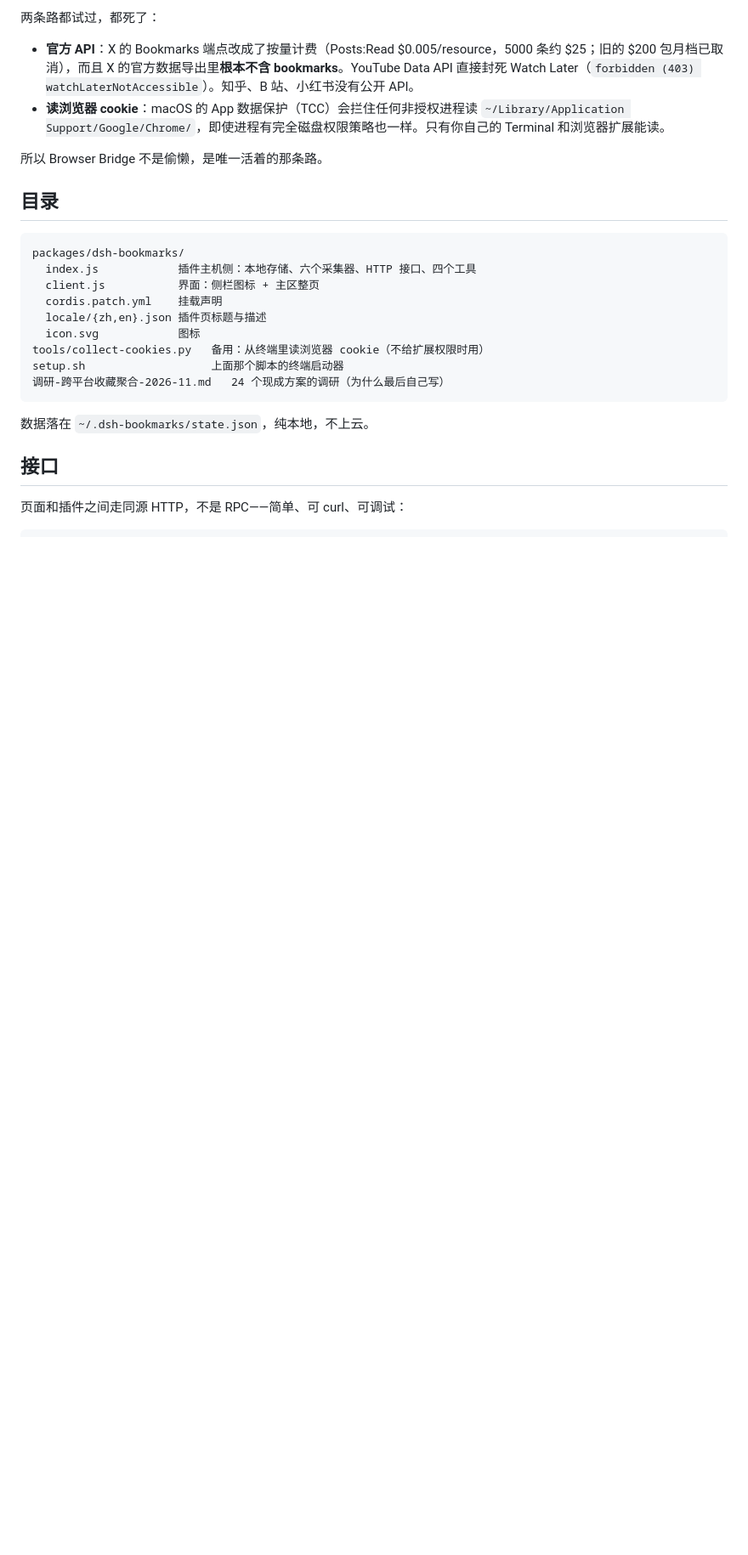
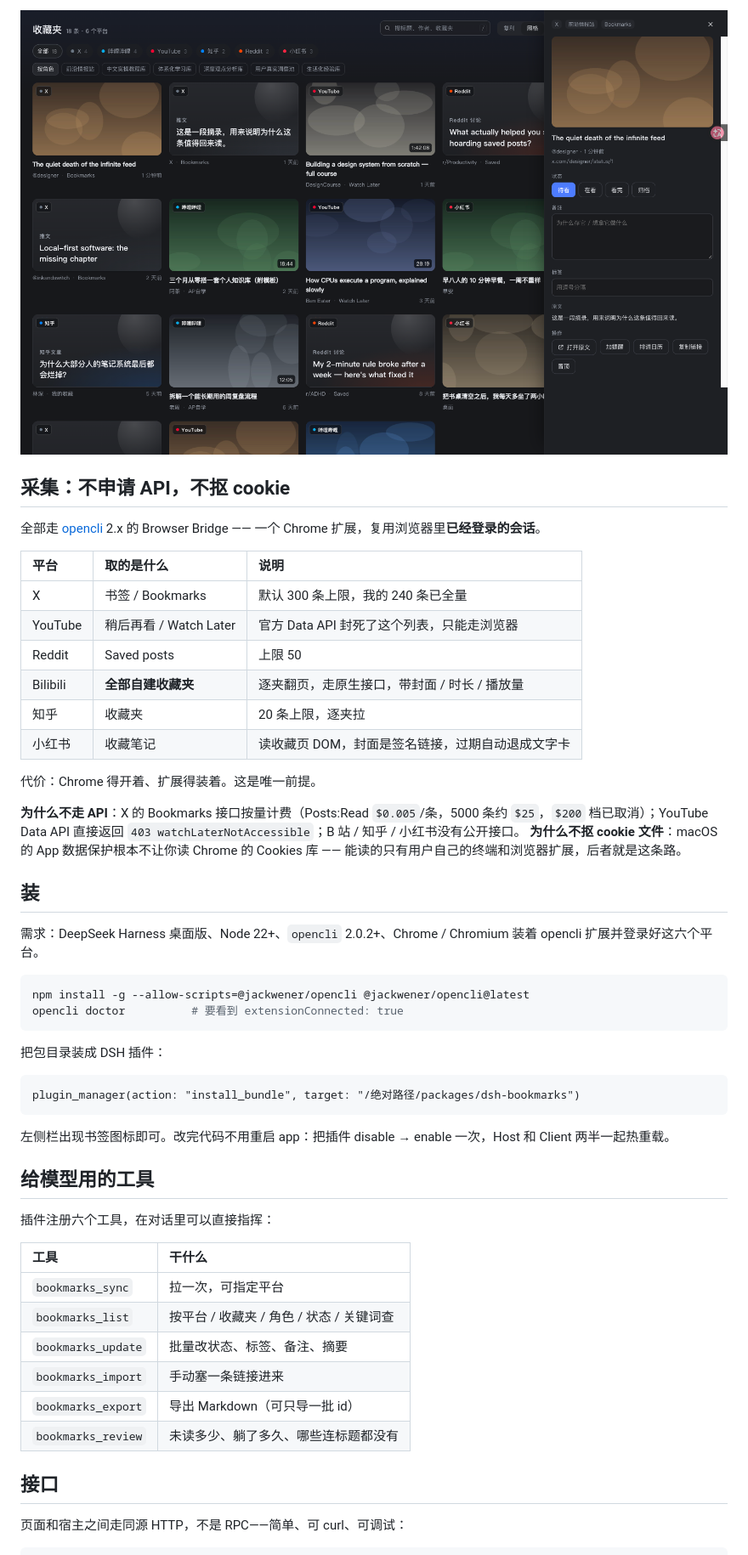
Before and after one commit to shawnclink/dsh-bookmarks, a Markdown page: README.md, the part around one of its changes. Shown at 85% size. Rendered like a GitHub page; pictures changed too: docs/detail.png (added); blank space fills up the shorter version.

````diff
--- a/README.md
+++ b/README.md
@@ -38,29 +36,56 @@
 
-两条路都试过，都死了：
+![详情](docs/detail.png)
 
-- **官方 API**：X 的 Bookmarks 端点改成了按量计费（Posts:Read $0.005/resource，5000 条约 $25；旧的 $200 包月档已取消），而且 X 的官方数据导出里**根本不含 bookmarks**。YouTube Data API 直接封死 Watch Later（`forbidden (403) watchLaterNotAccessible`）。知乎、B 站、小红书没有公开 API。
-- **读浏览器 cookie**：macOS 的 App 数据保护（TCC）会拦住任何非授权进程读 `~/Library/Application Support/Google/Chrome/`，即使进程有完全磁盘权限策略也一样。只有你自己的 Terminal 和浏览器扩展能读。
+## 采集：不申请 API，不抠 cookie
 
-所以 Browser Bridge 不是偷懒，是唯一活着的那条路。
+全部走 [opencli](https://github.com/jackwener/opencli) 2.x 的 Browser Bridge —— 一个 Chrome 扩展，复用浏览器里**已经登录的会话**。
 
-## 目录
+| 平台 | 取的是什么 | 说明 |
+|:--|:--|:--|
+| X | 书签 / Bookmarks | 默认 300 条上限，我的 240 条已全量 |
+| YouTube | 稍后再看 / Watch Later | 官方 Data API 封死了这个列表，只能走浏览器 |
+| Reddit | Saved posts | 上限 50 |
+| Bilibili | **全部自建收藏夹** | 逐夹翻页，走原生接口，带封面 / 时长 / 播放量 |
+| 知乎 | 收藏夹 | 20 条上限，逐夹拉 |
+| 小红书 | 收藏笔记 | 读收藏页 DOM，封面是签名链接，过期自动退成文字卡 |
+
+代价：Chrome 得开着、扩展得装着。这是唯一前提。
+
+**为什么不走 API**：X 的 Bookmarks 接口按量计费（Posts:Read `$0.005`/条，5000 条约 `$25`，`$200` 档已取消）；YouTube Data API 直接返回 `403 watchLaterNotAccessible`；B 站 / 知乎 / 小红书没有公开接口。
+**为什么不抠 cookie 文件**：macOS 的 App 数据保护根本不让你读 Chrome 的 Cookies 库 —— 能读的只有用户自己的终端和浏览器扩展，后者就是这条路。
+
+## 装
+
+需求：DeepSeek Harness 桌面版、Node 22+、`opencli` 2.0.2+、Chrome / Chromium 装着 opencli 扩展并登录好这六个平台。
+
+```bash
+npm install -g --allow-scripts=@jackwener/opencli @jackwener/opencli@latest
+opencli doctor          # 要看到 extensionConnected: true
+```
+
+把包目录装成 DSH 插件：
 
 ```
-packages/dsh-bookmarks/
-  index.js            插件主机侧：本地存储、六个采集器、HTTP 接口、四个工具
-  client.js           界面：侧栏图标 + 主区整页
-  cordis.patch.yml    挂载声明
-  locale/{zh,en}.json 插件页标题与描述
-  icon.svg            图标
-tools/collect-cookies.py   备用：从终端里读浏览器 cookie（不给扩展权限时用）
-setup.sh                   上面那个脚本的终端启动器
-调研-跨平台收藏聚合-2026-11.md   24 个现成方案的调研（为什么最后自己写）
+plugin_manager(action: "install_bundle", target: "/绝对路径/packages/dsh-bookmarks")
 ```
 
-数据落在 `~/.dsh-bookmarks/state.json`，纯本地，不上云。
+左侧栏出现书签图标即可。改完代码不用重启 app：把插件 disable → enable 一次，Host 和 Client 两半一起热重载。
+
+## 给模型用的工具
+
+插件注册六个工具，在对话里可以直接指挥：
+
+| 工具 | 干什么 |
+|:--|:--|
+| `bookmarks_sync` | 拉一次，可指定平台 |
+| `bookmarks_list` | 按平台 / 收藏夹 / 角色 / 状态 / 关键词查 |
+| `bookmarks_update` | 批量改状态、标签、备注、摘要 |
+| `bookmarks_import` | 手动塞一条链接进来 |
+| `bookmarks_export` | 导出 Markdown（可只导一批 id） |
+| `bookmarks_review` | 未读多少、躺了多久、哪些连标题都没有 |
 
 ## 接口
 
-页面和插件之间走同源 HTTP，不是 RPC——简单、可 curl、可调试：
+页面和宿主之间走同源 HTTP，不是 RPC——简单、可 curl、可调试：
 
 ```
````
Also changed, not shown: other parts of README.md (+45 -40 lines), docs/grid.png (added), docs/review.png (added), 3 other files.
